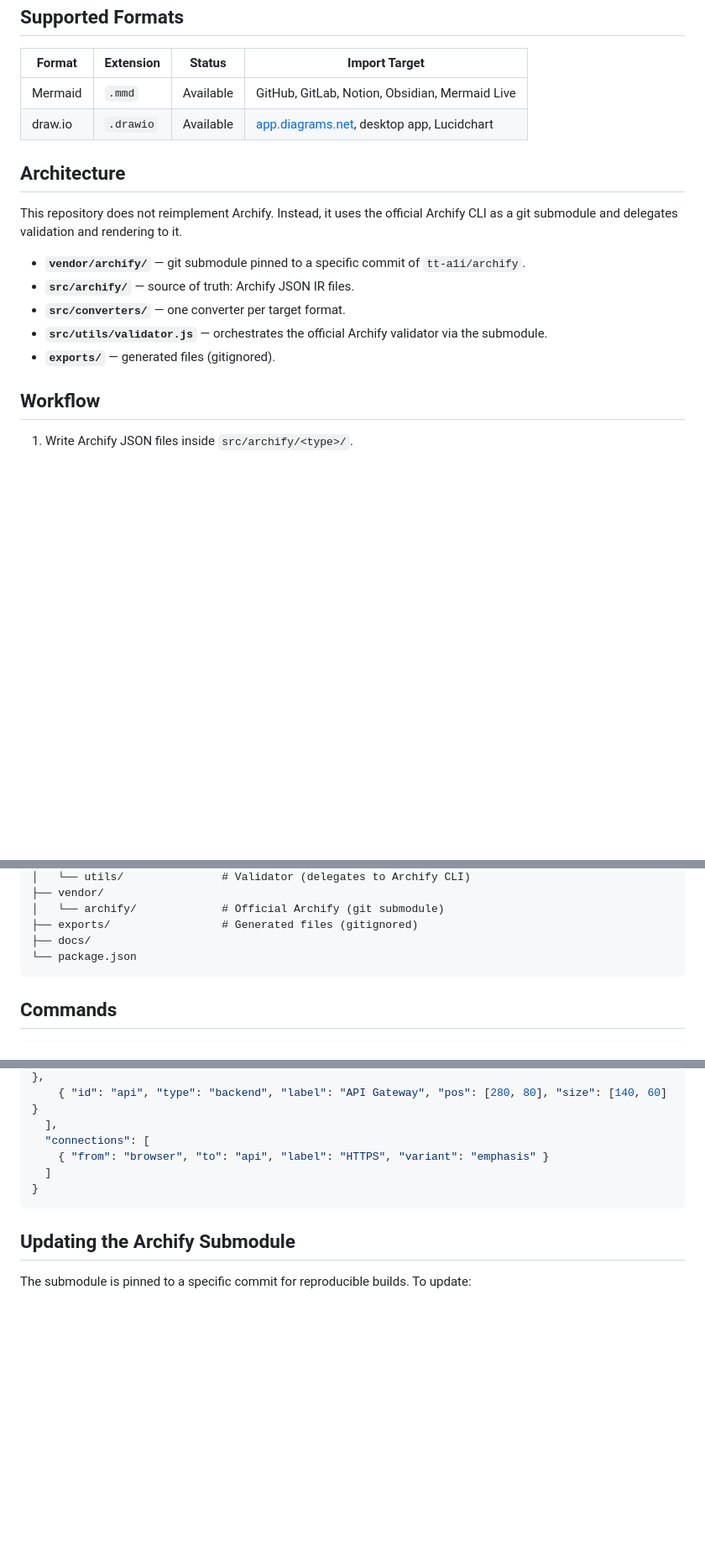
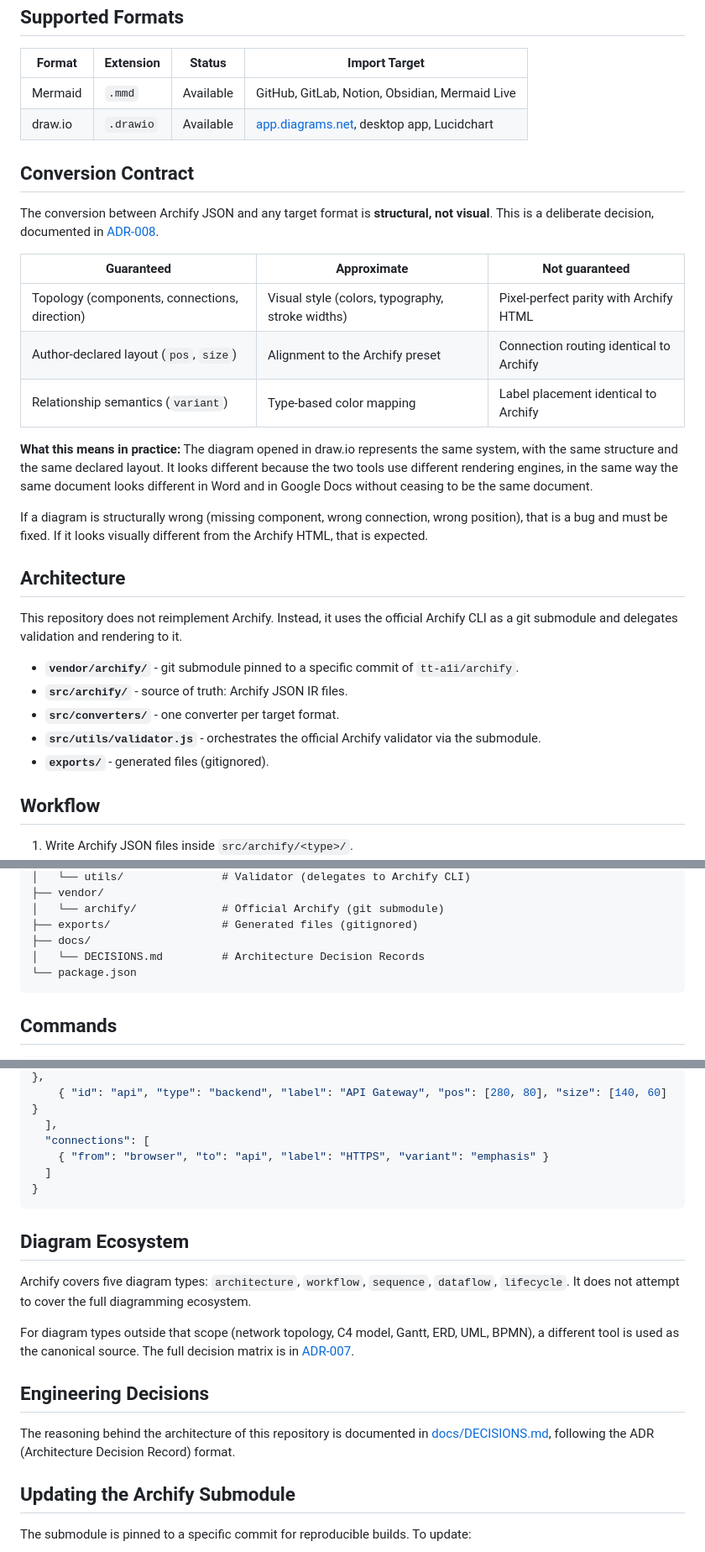
Before and after one commit to NepoPetro/Archify-Bridge, a Markdown page: README.md, 3 parts joined by grey strips. Shown at 84% size. Drawn GitHub-style; blank space fills up the shorter version.

Commit message:
Add engineering decisions (ADRs) and document conversion contract

````diff
--- a/README.md
+++ b/README.md
@@ -11,15 +11,30 @@ Archify generates verified, interactive system maps from code or system descript
 | Mermaid | `.mmd` | Available | GitHub, GitLab, Notion, Obsidian, Mermaid Live |
 | draw.io | `.drawio` | Available | [app.diagrams.net](https://app.diagrams.net), desktop app, Lucidchart |
 
+## Conversion Contract
+
+The conversion between Archify JSON and any target format is **structural, not visual**. This is a deliberate decision, documented in [ADR-008](docs/DECISIONS.md#adr-008---the-conversion-contract-is-structural-not-visual).
+
+| Guaranteed | Approximate | Not guaranteed |
+|------------|-------------|----------------|
+| Topology (components, connections, direction) | Visual style (colors, typography, stroke widths) | Pixel-perfect parity with Archify HTML |
+| Author-declared layout (`pos`, `size`) | Alignment to the Archify preset | Connection routing identical to Archify |
+| Relationship semantics (`variant`) | Type-based color mapping | Label placement identical to Archify |
+
+**What this means in practice:**
+The diagram opened in draw.io represents the same system, with the same structure and the same declared layout. It looks different because the two tools use different rendering engines, in the same way the same document looks different in Word and in Google Docs without ceasing to be the same document.
+
+If a diagram is structurally wrong (missing component, wrong connection, wrong position), that is a bug and must be fixed. If it looks visually different from the Archify HTML, that is expected.
+
 ## Architecture
 
 This repository does not reimplement Archify. Instead, it uses the official Archify CLI as a git submodule and delegates validation and rendering to it.
 
-- **`vendor/archify/`** — git submodule pinned to a specific commit of `tt-a1i/archify`.
-- **`src/archify/`** — source of truth: Archify JSON IR files.
-- **`src/converters/`** — one converter per target format.
-- **`src/utils/validator.js`** — orchestrates the official Archify validator via the submodule.
-- **`exports/`** — generated files (gitignored).
+- **`vendor/archify/`** - git submodule pinned to a specific commit of `tt-a1i/archify`.
+- **`src/archify/`** - source of truth: Archify JSON IR files.
+- **`src/converters/`** - one converter per target format.
+- **`src/utils/validator.js`** - orchestrates the official Archify validator via the submodule.
+- **`exports/`** - generated files (gitignored).
 
 ## Workflow
 
@@ -48,6 +63,7 @@ archify-bridge/
 │   └── archify/             # Official Archify (git submodule)
 ├── exports/                 # Generated files (gitignored)
 ├── docs/
+│   └── DECISIONS.md         # Architecture Decision Records
 └── package.json
 ```
 
@@ -90,6 +106,16 @@ npm run export:all                # Generate all formats
 }
 ```
 
+## Diagram Ecosystem
+
+Archify covers five diagram types: `architecture`, `workflow`, `sequence`, `dataflow`, `lifecycle`. It does not attempt to cover the full diagramming ecosystem.
+
+For diagram types outside that scope (network topology, C4 model, Gantt, ERD, UML, BPMN), a different tool is used as the canonical source. The full decision matrix is in [ADR-007](docs/DECISIONS.md#adr-007---diagram-ecosystem-scope-archify-for-what-it-covers-other-tools-for-the-rest).
+
+## Engineering Decisions
+
+The reasoning behind the architecture of this repository is documented in [docs/DECISIONS.md](docs/DECISIONS.md), following the ADR (Architecture Decision Record) format.
+
 ## Updating the Archify Submodule
 
 The submodule is pinned to a specific commit for reproducible builds. To update:
````
Also changed, not shown: docs/DECISIONS.md (added, +221 -0 lines).
